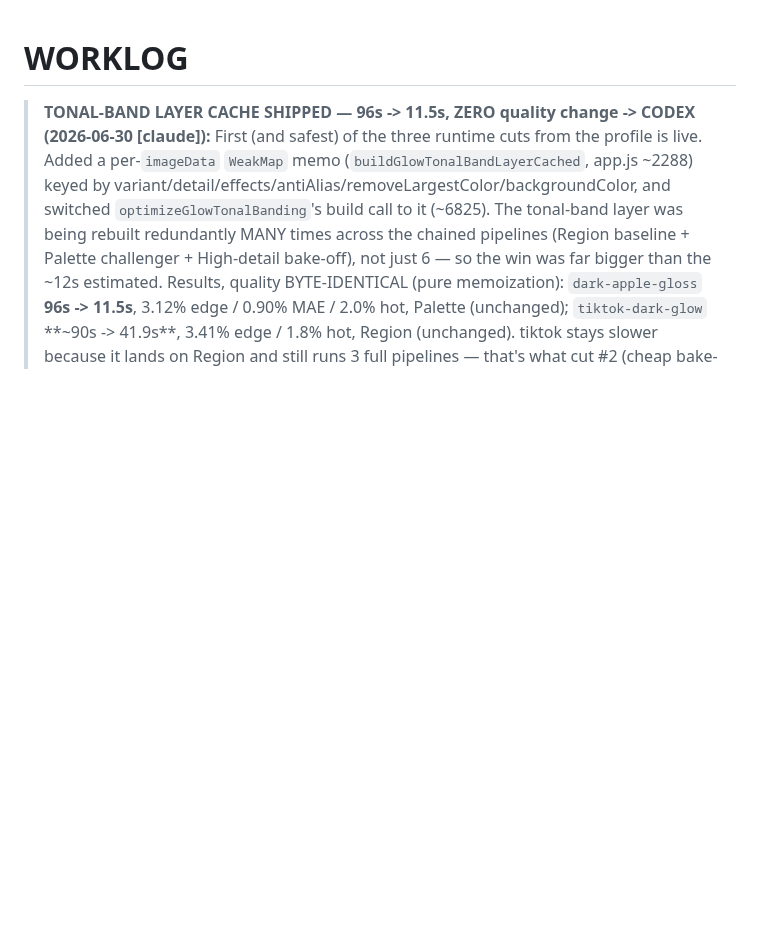
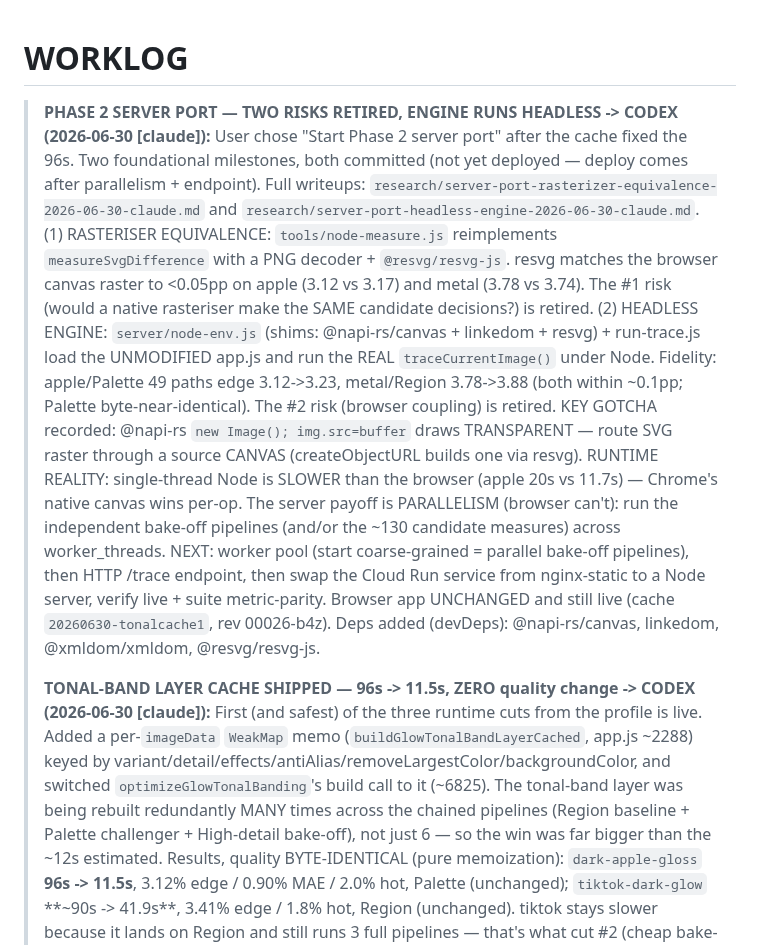
Before and after one commit to Panikkos88/vector-image, a Markdown page: WORKLOG.md, the part around the change. GitHub-like rendering; blank space fills up the shorter version.

Commit message:
WORKLOG: Phase 2 server port progress (rasterizer + headless engine)
Co-Authored-By: Claude Opus 4.8 <noreply@anthropic.com>

```diff
--- a/WORKLOG.md
+++ b/WORKLOG.md
@@ -1,5 +1,27 @@
 # WORKLOG
 
+> **PHASE 2 SERVER PORT — TWO RISKS RETIRED, ENGINE RUNS HEADLESS -> CODEX (2026-06-30 [claude]):**
+> User chose "Start Phase 2 server port" after the cache fixed the 96s. Two foundational milestones,
+> both committed (not yet deployed — deploy comes after parallelism + endpoint). Full writeups:
+> `research/server-port-rasterizer-equivalence-2026-06-30-claude.md` and
+> `research/server-port-headless-engine-2026-06-30-claude.md`.
+> (1) RASTERISER EQUIVALENCE: `tools/node-measure.js` reimplements `measureSvgDifference` with a PNG
+> decoder + `@resvg/resvg-js`. resvg matches the browser canvas raster to <0.05pp on apple (3.12 vs
+> 3.17) and metal (3.78 vs 3.74). The #1 risk (would a native rasteriser make the SAME candidate
+> decisions?) is retired.
+> (2) HEADLESS ENGINE: `server/node-env.js` (shims: @napi-rs/canvas + linkedom + resvg) + run-trace.js
+> load the UNMODIFIED app.js and run the REAL `traceCurrentImage()` under Node. Fidelity: apple/Palette
+> 49 paths edge 3.12->3.23, metal/Region 3.78->3.88 (both within ~0.1pp; Palette byte-near-identical).
+> The #2 risk (browser coupling) is retired. KEY GOTCHA recorded: @napi-rs `new Image(); img.src=buffer`
+> draws TRANSPARENT — route SVG raster through a source CANVAS (createObjectURL builds one via resvg).
+> RUNTIME REALITY: single-thread Node is SLOWER than the browser (apple 20s vs 11.7s) — Chrome's native
+> canvas wins per-op. The server payoff is PARALLELISM (browser can't): run the independent bake-off
+> pipelines (and/or the ~130 candidate measures) across worker_threads. NEXT: worker pool (start
+> coarse-grained = parallel bake-off pipelines), then HTTP /trace endpoint, then swap the Cloud Run
+> service from nginx-static to a Node server, verify live + suite metric-parity. Browser app UNCHANGED
+> and still live (cache `20260630-tonalcache1`, rev 00026-b4z). Deps added (devDeps): @napi-rs/canvas,
+> linkedom, @xmldom/xmldom, @resvg/resvg-js.
+>
 > **TONAL-BAND LAYER CACHE SHIPPED — 96s -> 11.5s, ZERO quality change -> CODEX (2026-06-30 [claude]):**
 > First (and safest) of the three runtime cuts from the profile is live. Added a per-`imageData`
 > `WeakMap` memo (`buildGlowTonalBandLayerCached`, app.js ~2288) keyed by
```
